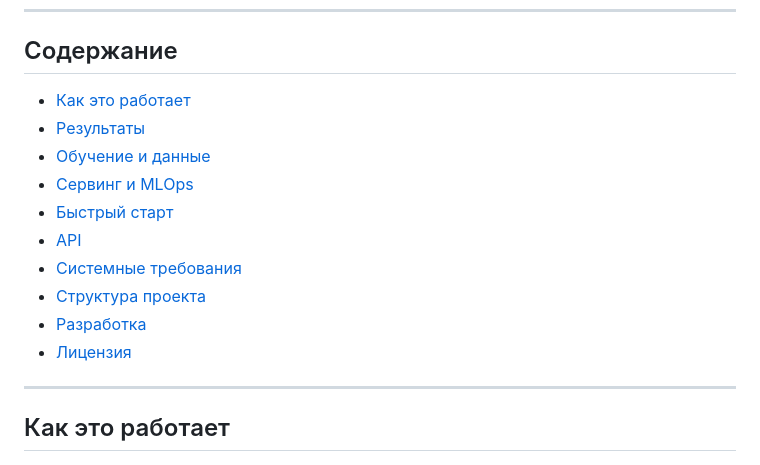
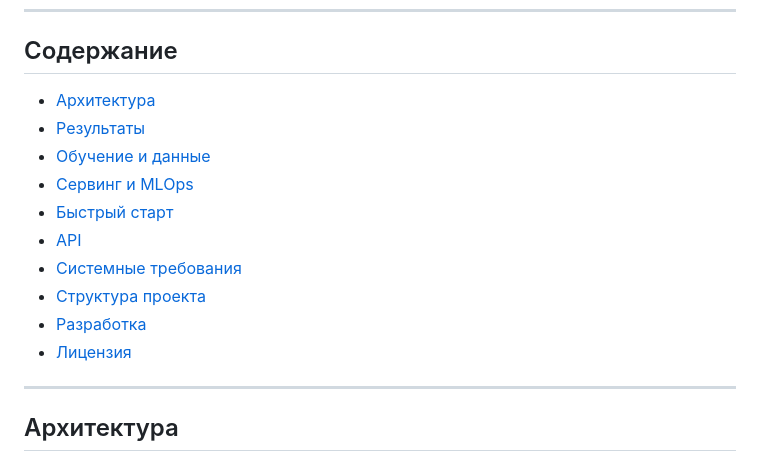
Before and after one commit to Anastasia-Slesarenko/AITourGuide, a Markdown page: README.md, the part around one of its changes. GitHub-like rendering.

Commit message:
fix readme demo

```diff
--- a/README.md
+++ b/README.md
@@ -48,7 +48,7 @@
 
 ## Содержание
 
-- [Как это работает](#как-это-работает)
+- [Архитектура](#Архитектура)
 - [Результаты](#результаты)
 - [Обучение и данные](#обучение-и-данные)
 - [Сервинг и MLOps](#сервинг-и-mlops)
@@ -61,7 +61,7 @@
 
 ---
 
-## Как это работает
+## Архитектура
 
 <p align="center">
   <img src="docs/architecture_diagram.png" alt="Архитектура пайплайна retrieve-rerank">
```
Also changed, not shown: other parts of README.md (+25 -25 lines).
